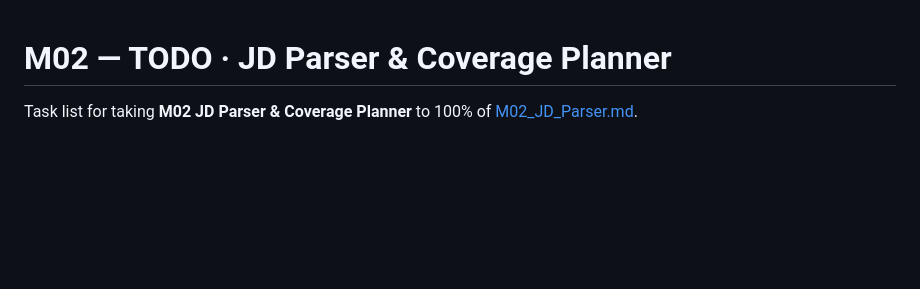
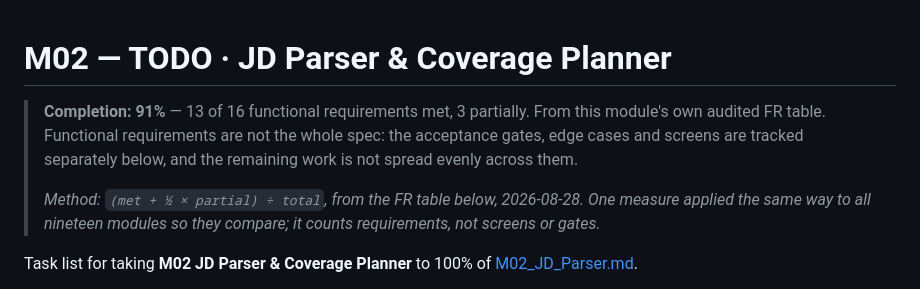
Before and after one commit to MNEMOS-PREP/jd-parser-coverage, a Markdown page: plan_in_depth/M02_JD_Parser_TODO.md, the part around the change. Rendered like a GitHub page; blank space fills up the shorter version.

Commit message:
A measured completion figure on line 1 of the TODO
One method for all nineteen modules, so they compare:

    completion = (met + half of partial) / requirements in the spec

Functional-requirement coverage and nothing else. It is the only
dimension that exists for every module, and a blended score mixing
requirements with gates and screens would need weights nobody agreed —
the kind of number that looks precise and cannot be checked.

Where the figure flatters, the line says so in the same breath. M04 is at
95% of its requirements with none of its six UI moments built, and a
reader who saw only the number would be misled.

M04, M05, M13 and M15 had no FR table at all — their TODOs said "to fill
in", which is why no percentage existed. Every requirement in those four
specs is now checked against the shipped code. Three findings worth the
audit on their own:

  M04  three requirements are declared and unfed. The semantic tier's
       fields, versioning and failure signatures all exist and are read,
       and nothing constructs a MemoryFact, because the nightly
       distiller is not built.

  M05  FR-5.6, a P0 human review queue, has no implementation at all,
       and neither does FR-5.28's exposure-bypass reporting.

  M13  the M02 ledger write is built and never sent. emit.py assembles
       the payload and the module contains no HTTP client anywhere, so
       the outbox has rows and no transport.

Also: the TODOs were duplicated, one copy in each module repository and
one in Final_Year_Project/plan_in_depth, and all five had drifted. M02's
master still said FR-2.11 and FR-2.13 were not started, which made the
first pass compute 78% for a module at 91%. A number from a stale file is
worse than no number because it looks measured, so the repository copy is
now the fact and the master is written from it.

Co-Authored-By: Claude Opus 5 <noreply@anthropic.com>

```diff
--- a/plan_in_depth/M02_JD_Parser_TODO.md
+++ b/plan_in_depth/M02_JD_Parser_TODO.md
@@ -1,4 +1,9 @@
 # M02 — TODO · JD Parser & Coverage Planner
+
+
+> **Completion: 91%** — 13 of 16 functional requirements met, 3 partially. From this module's own audited FR table. Functional requirements are not the whole spec: the acceptance gates, edge cases and screens are tracked separately below, and the remaining work is not spread evenly across them.
+>
+> _Method: `(met + ½ × partial) ÷ total`, from the FR table below, 2026-08-28. One measure applied the same way to all nineteen modules so they compare; it counts requirements, not screens or gates._
 
 Task list for taking **M02 JD Parser & Coverage Planner** to 100% of
 [M02_JD_Parser.md](M02_JD_Parser.md).
```
